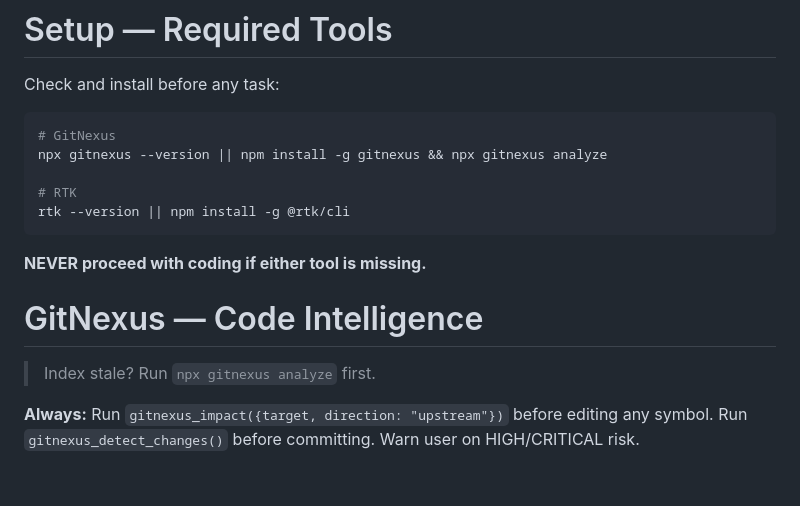
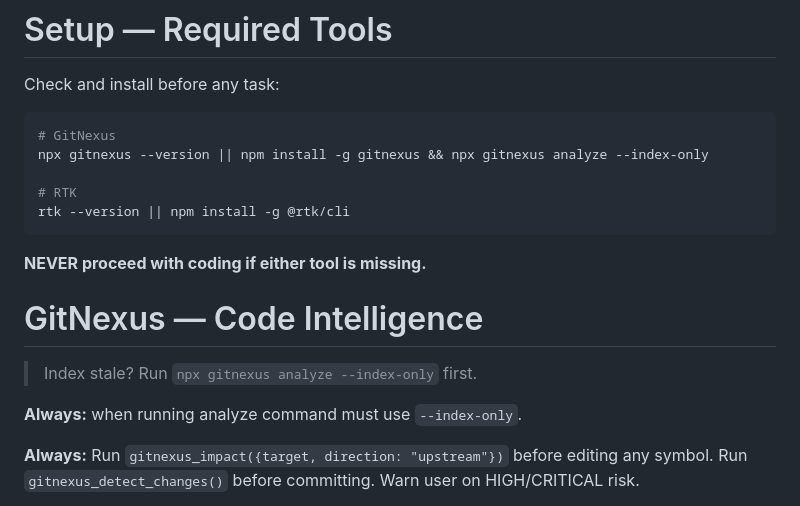
Before and after one commit to SimiPrambos/flai-starter, a Markdown page: AGENTS.md, the part around the change. Drawn GitHub-style; blank space fills up the shorter version.

Commit message:
fix: Update GitNexus analyze command to use --index-only for improved accuracy

````diff
--- a/AGENTS.md
+++ b/AGENTS.md
@@ -5,7 +5,7 @@ Check and install before any task:
 
 ```bash
 # GitNexus
-npx gitnexus --version || npm install -g gitnexus && npx gitnexus analyze
+npx gitnexus --version || npm install -g gitnexus && npx gitnexus analyze --index-only
 
 # RTK
 rtk --version || npm install -g @rtk/cli
@@ -18,7 +18,9 @@ rtk --version || npm install -g @rtk/cli
 <!-- gitnexus:start -->
 # GitNexus — Code Intelligence
 
-> Index stale? Run `npx gitnexus analyze` first.
+> Index stale? Run `npx gitnexus analyze --index-only` first.
+
+**Always:** when running analyze command must use `--index-only`.
 
 **Always:** Run `gitnexus_impact({target, direction: "upstream"})` before editing any symbol. Run `gitnexus_detect_changes()` before committing. Warn user on HIGH/CRITICAL risk.
 
````
